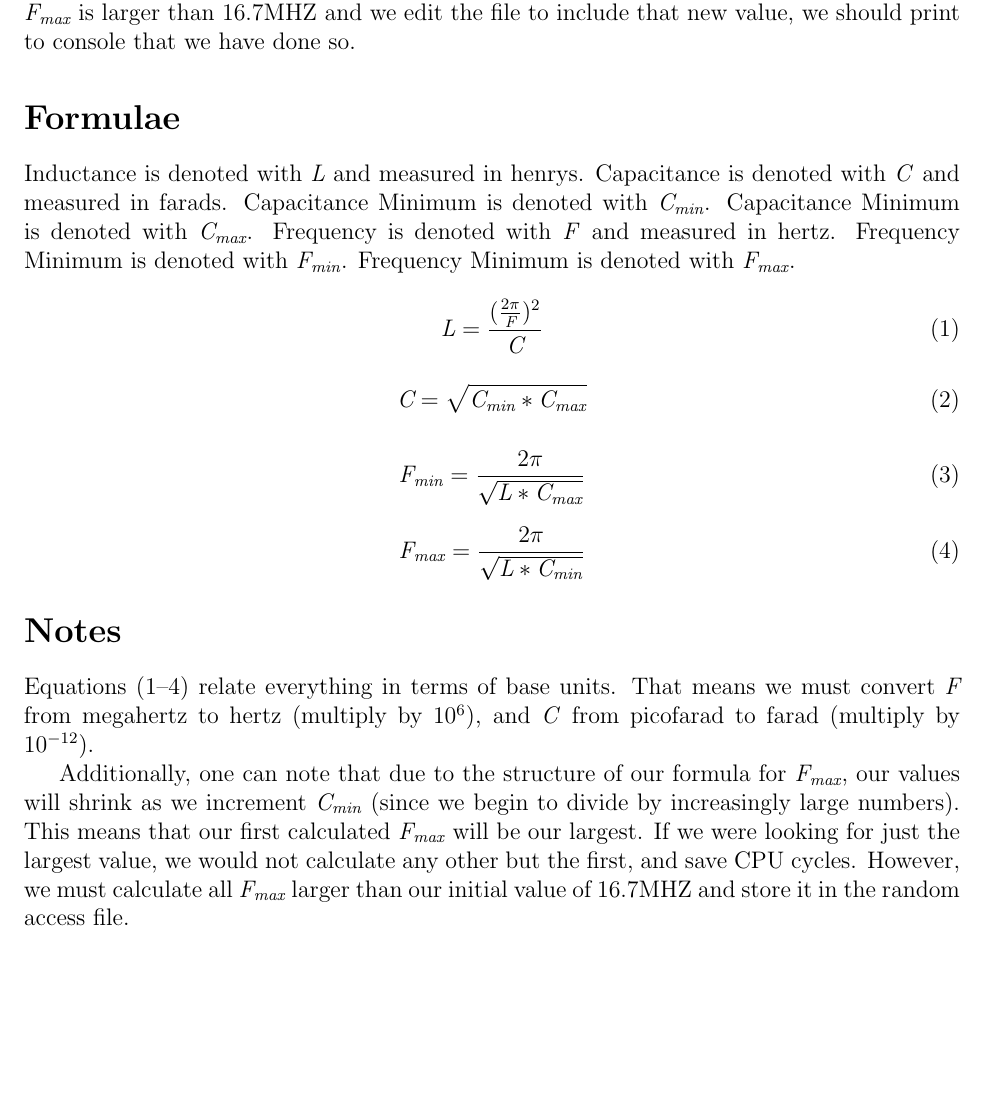
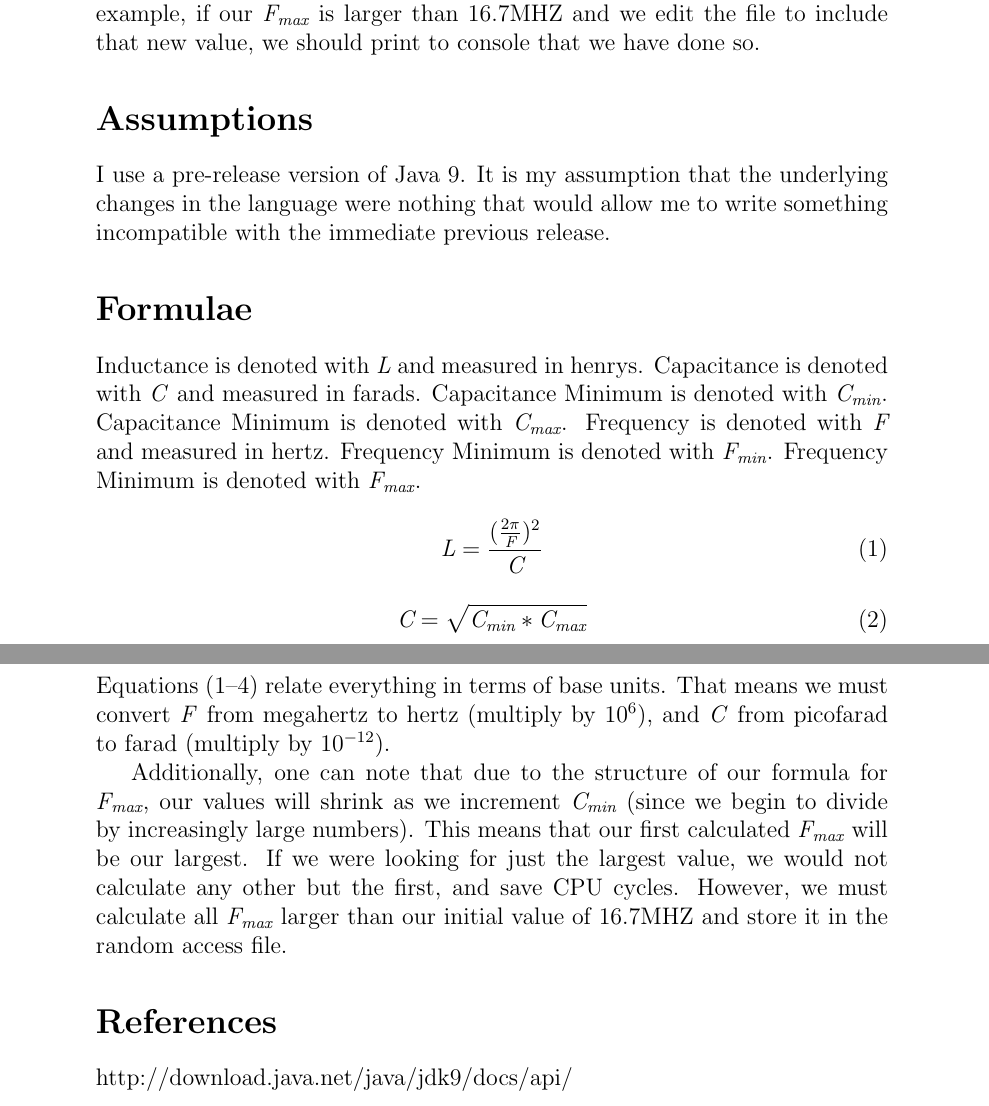
Before and after one commit to ConnorBaker/CSC202, a LaTeX problem sheet (assignment6/assignment6.tex): part of page 2 of 2 before the commit and two parts of pages 2 and 3 of 3 after it, the two joined at a grey line, cut so that both start at the same text, the shorter picture padded with empty space. Compiled offline with pdfLaTeX.

Commit message:
assignment6: assignment6.tex: Push version 0.1c

```diff
--- a/assignment6/assignment6.tex
+++ b/assignment6/assignment6.tex
@@ -1,12 +1,12 @@
 % Author: Connor Baker
 % Date Created: November 3, 2016
 % Last Edited: November 3, 2016
-% Version: 0.1b
+% Version: 0.1c
 
 \documentclass[12pt]{article}
 \usepackage[utf8]{inputenc}
 \usepackage{amsmath}
-\usepackage[left=1in,right=1in,top=1in,bottom=1in]{geometry}
+\usepackage[left=1.5in,right=1.5in,top=1.5in,bottom=1.5in]{geometry}
 
 \begin{document}
 
@@ -25,11 +25,18 @@
 
 \newpage % New page
 
+
+
 \section*{Summary of Problem Specification}
 Using a standard tuning frequency of 16.7MHZ (our initial condition), find the inductance of a circuit using the formula given below. After finding \textit{L}, use the value to calculate \textit{F\textsubscript{min}} and \textit{F\textsubscript{max}}. Then, calculate new values of \textit{F\textsubscript{max}} by incrementing \textit{C\textsubscript{min}} by 15 picofarad until we surpass \textit{C\textsubscript{max}}, writing the values larger than 16.7MHZ to a random access file. If our largest \textit{F\textsubscript{max}} is larger than 16.7MHZ, increment \textit{L} by 2\% and store the new \textit{L} in a new record. Then, using our new \textit{L}, repeat the same steps as above, storing all our new values of \textit{F\textsubscript{max}} in the new record.
 
 \par % New paragraph
 Each time we edit or do not edit the file, print out to console why. For example, if our \textit{F\textsubscript{max}} is larger than 16.7MHZ and we edit the file to include that new value, we should print to console that we have done so.
+
+
+\section*{Assumptions}
+I use a pre-release version of Java 9. It is my assumption that the underlying changes in the language were nothing that would allow me to write something incompatible with the immediate previous release.
+
 
 \section*{Formulae}
 Inductance is denoted with \textit{L} and measured in henrys.
@@ -62,6 +68,10 @@
 \section*{Notes}
  Equations (1--4) relate everything in terms of base units. That means we must convert \textit{F} from megahertz to hertz (multiply by $10^6$), and \textit{C} from picofarad to farad (multiply by $10^{-12}$).
 
-    \par Additionally, one can note that due to the structure of our formula for \textit{F\textsubscript{max}}, our values will shrink as we increment \textit{C\textsubscript{min}} (since we begin to divide by increasingly large numbers). This means that our first calculated  \textit{F\textsubscript{max}} will be our largest. If we were looking for just the largest value, we would not calculate any other but the first, and save CPU cycles. However, we must calculate all \textit{F\textsubscript{max}} larger than our initial value of 16.7MHZ and store it in the random access file.
+    \par % New line without indent
+Additionally, one can note that due to the structure of our formula for \textit{F\textsubscript{max}}, our values will shrink as we increment \textit{C\textsubscript{min}} (since we begin to divide by increasingly large numbers). This means that our first calculated  \textit{F\textsubscript{max}} will be our largest. If we were looking for just the largest value, we would not calculate any other but the first, and save CPU cycles. However, we must calculate all \textit{F\textsubscript{max}} larger than our initial value of 16.7MHZ and store it in the random access file.
+
+\section*{References}
+http://download.java.net/java/jdk9/docs/api/
 
 \end{document}
```
Also changed, not shown: assignment6/assignment6.tex (1 more changed lines), 1 other file. Lines whose indentation alone changed are shown as unchanged.
